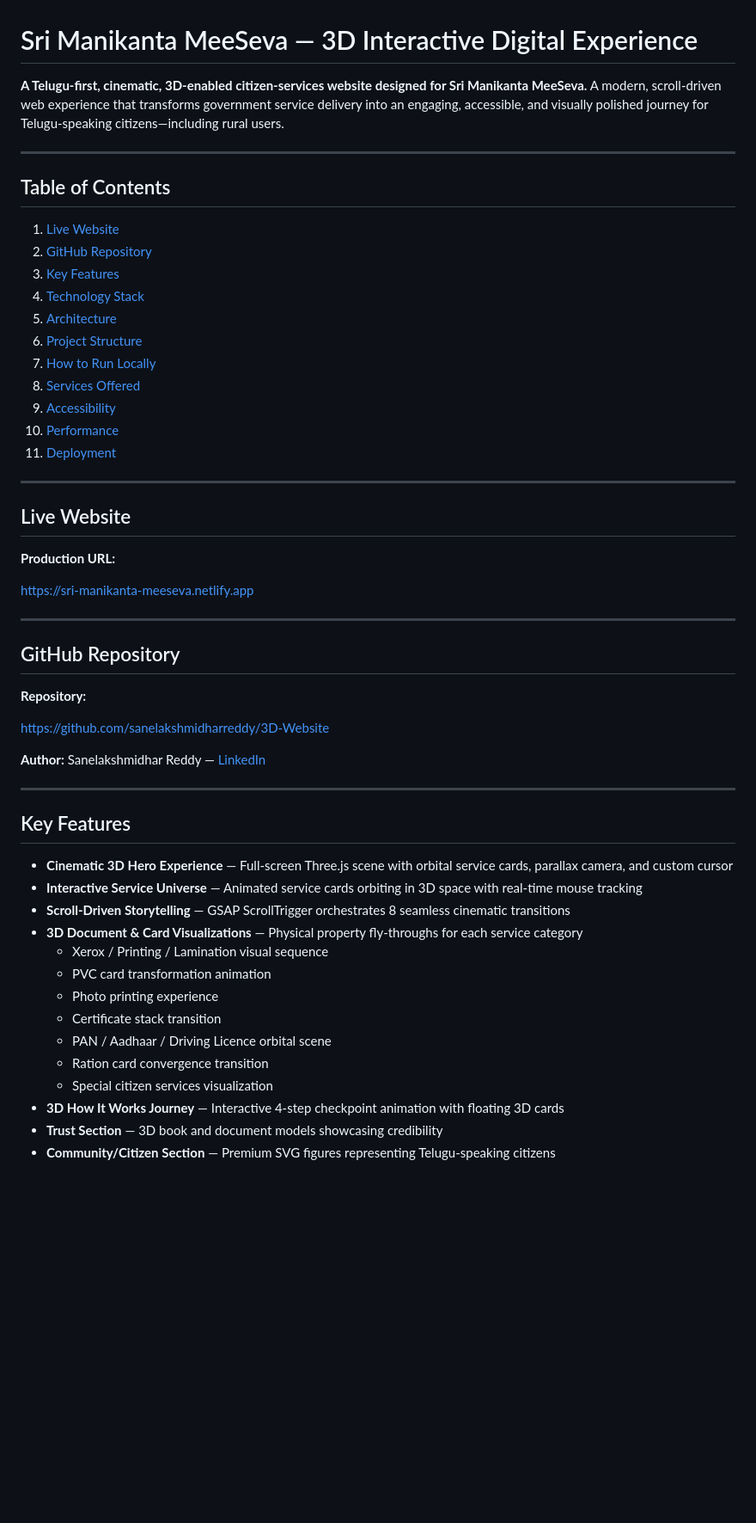
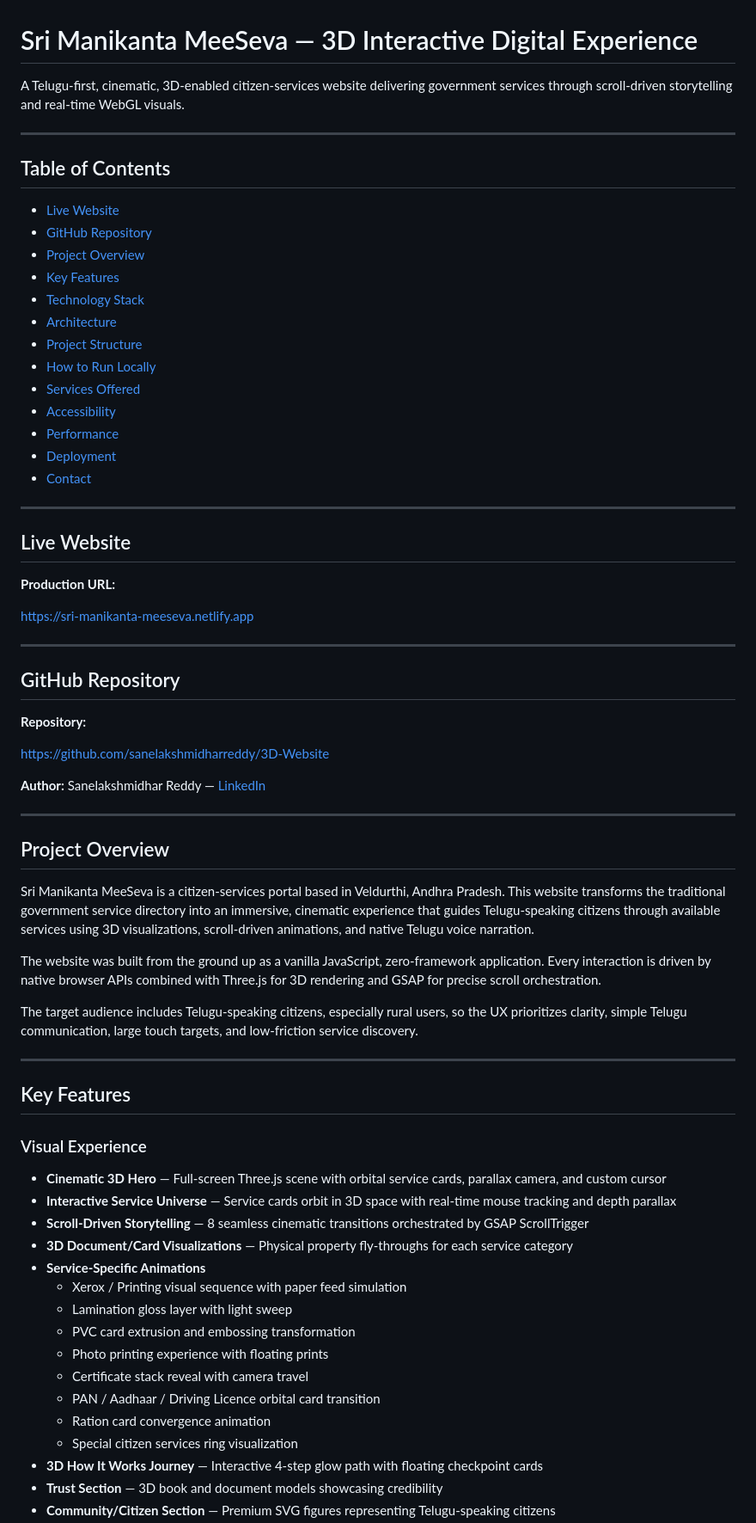
Before and after one commit to sanelakshmidharreddy/3D-Website, a Markdown page: README.md, the part around one of its changes. Shown at 86% size. Drawn GitHub-style; blank space fills up the shorter version.

```diff
--- a/README.md
+++ b/README.md
@@ -1,22 +1,24 @@
 # Sri Manikanta MeeSeva — 3D Interactive Digital Experience
 
-**A Telugu-first, cinematic, 3D-enabled citizen-services website designed for Sri Manikanta MeeSeva.** A modern, scroll-driven web experience that transforms government service delivery into an engaging, accessible, and visually polished journey for Telugu-speaking citizens—including rural users.
+A Telugu-first, cinematic, 3D-enabled citizen-services website delivering government services through scroll-driven storytelling and real-time WebGL visuals.
 
 ---
 
 ## Table of Contents
 
-1. [Live Website](#live-website)
-2. [GitHub Repository](#github-repository)
-3. [Key Features](#key-features)
-4. [Technology Stack](#technology-stack)
-5. [Architecture](#architecture)
-6. [Project Structure](#project-structure)
-7. [How to Run Locally](#how-to-run-locally)
-8. [Services Offered](#services-offered)
-9. [Accessibility](#accessibility)
-10. [Performance](#performance)
-11. [Deployment](#deployment)
+- [Live Website](#live-website)
+- [GitHub Repository](#github-repository)
+- [Project Overview](#project-overview)
+- [Key Features](#key-features)
+- [Technology Stack](#technology-stack)
+- [Architecture](#architecture)
+- [Project Structure](#project-structure)
+- [How to Run Locally](#how-to-run-locally)
+- [Services Offered](#services-offered)
+- [Accessibility](#accessibility)
+- [Performance](#performance)
+- [Deployment](#deployment)
+- [Contact](#contact)
 
 ---
 
@@ -38,19 +40,33 @@
 
 ---
 
+## Project Overview
+
+Sri Manikanta MeeSeva is a citizen-services portal based in Veldurthi, Andhra Pradesh. This website transforms the traditional government service directory into an immersive, cinematic experience that guides Telugu-speaking citizens through available services using 3D visualizations, scroll-driven animations, and native Telugu voice narration.
+
+The website was built from the ground up as a vanilla JavaScript, zero-framework application. Every interaction is driven by native browser APIs combined with Three.js for 3D rendering and GSAP for precise scroll orchestration.
+
+The target audience includes Telugu-speaking citizens, especially rural users, so the UX prioritizes clarity, simple Telugu communication, large touch targets, and low-friction service discovery.
+
+---
+
 ## Key Features
 
-- **Cinematic 3D Hero Experience** — Full-screen Three.js scene with orbital service cards, parallax camera, and custom cursor
-- **Interactive Service Universe** — Animated service cards orbiting in 3D space with real-time mouse tracking
-- **Scroll-Driven Storytelling** — GSAP ScrollTrigger orchestrates 8 seamless cinematic transitions
-- **3D Document & Card Visualizations** — Physical property fly-throughs for each service category
-  - Xerox / Printing / Lamination visual sequence
-  - PVC card transformation animation
-  - Photo printing experience
-  - Certificate stack transition
-  - PAN / Aadhaar / Driving Licence orbital scene
-  - Ration card convergence transition
-  - Special citizen services visualization
-- **3D How It Works Journey** — Interactive 4-step checkpoint animation with floating 3D cards
+### Visual Experience
+
+- **Cinematic 3D Hero** — Full-screen Three.js scene with orbital service cards, parallax camera, and custom cursor
+- **Interactive Service Universe** — Service cards orbit in 3D space with real-time mouse tracking and depth parallax
+- **Scroll-Driven Storytelling** — 8 seamless cinematic transitions orchestrated by GSAP ScrollTrigger
+- **3D Document/Card Visualizations** — Physical property fly-throughs for each service category
+- **Service-Specific Animations**
+  - Xerox / Printing visual sequence with paper feed simulation
+  - Lamination gloss layer with light sweep
+  - PVC card extrusion and embossing transformation
+  - Photo printing experience with floating prints
+  - Certificate stack reveal with camera travel
+  - PAN / Aadhaar / Driving Licence orbital card transition
+  - Ration card convergence animation
+  - Special citizen services ring visualization
+- **3D How It Works Journey** — Interactive 4-step glow path with floating checkpoint cards
 - **Trust Section** — 3D book and document models showcasing credibility
 - **Community/Citizen Section** — Premium SVG figures representing Telugu-speaking citizens
```
Also changed, not shown: other parts of README.md (+83 -85 lines).
